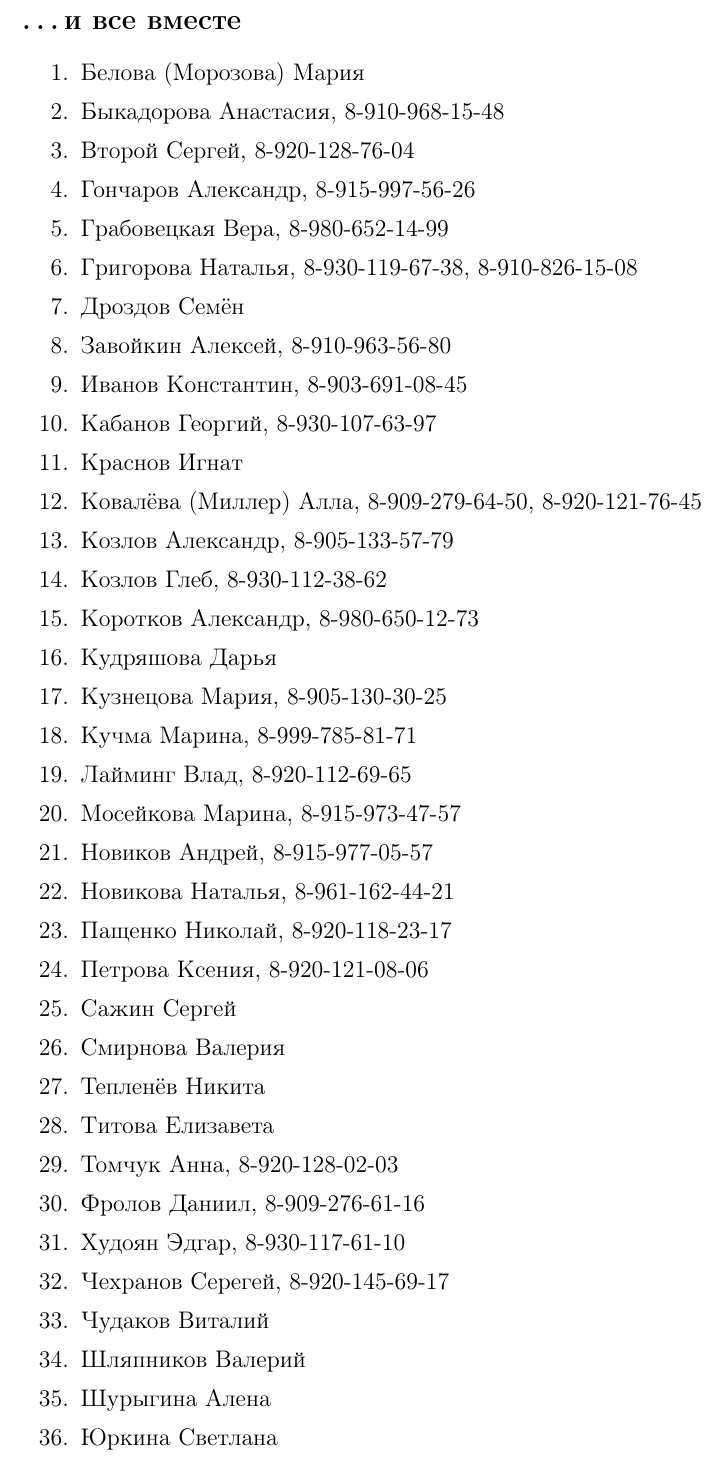
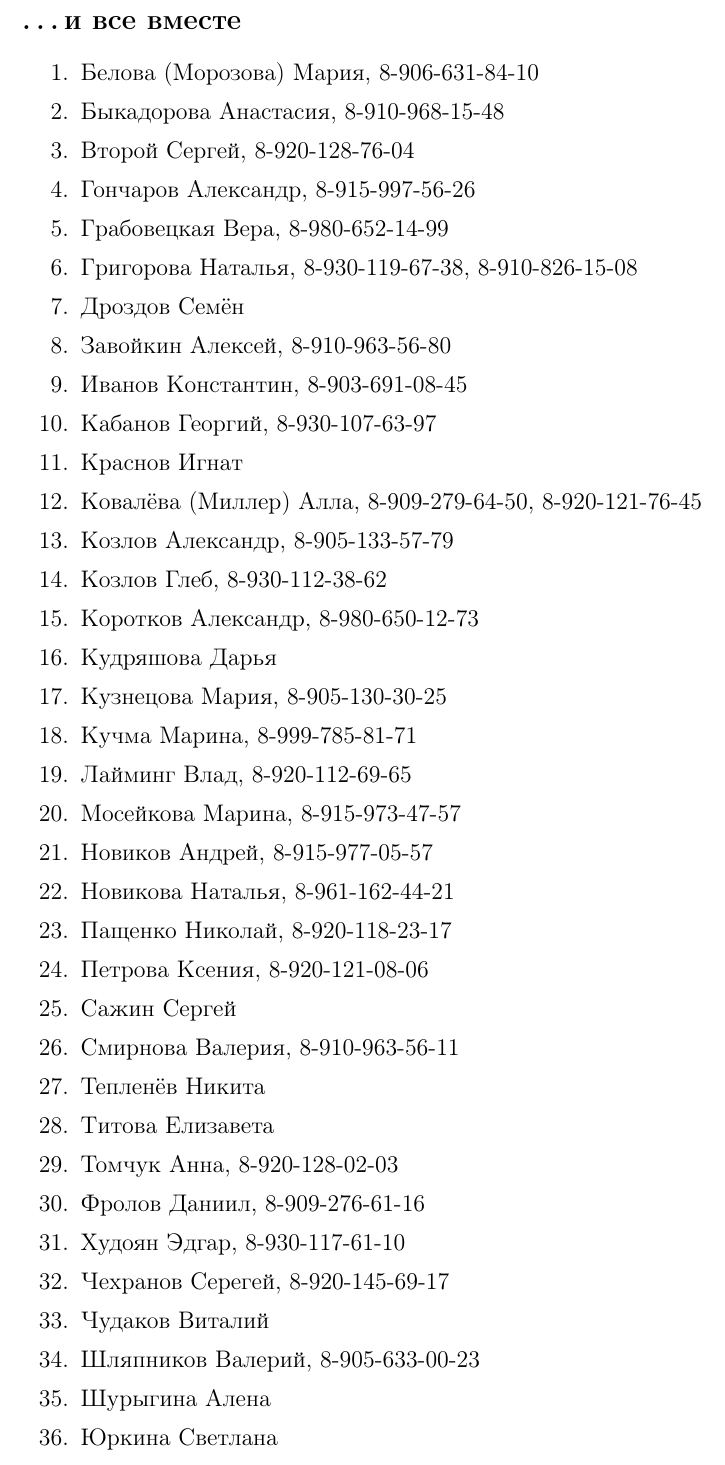
Before and after one commit to Chester94/Dedication2016, a LaTeX document (organizers/organizersStandalone.tex, which reads organizers/organizersData.tex): part of page 2 of 2, cut so that both start at the same text. Compiled offline with pdfLaTeX.

Commit message:
Список телефонов обновлен

```diff
--- a/organizers/organizersData.tex
+++ b/organizers/organizersData.tex
@@ -49,7 +49,7 @@
 \newsubsection{\dots и все вместе}{\dots и все вместе}
 
 \begin{enumerate}
-\item Белова (Морозова) Мария
+\item Белова (Морозова) Мария, 8-906-631-84-10
 \item Быкадорова Анастасия, 8-910-968-15-48
 \item Второй Сергей, 8-920-128-76-04
 \item Гончаров Александр, 8-915-997-56-26
@@ -74,7 +74,7 @@
 \item Пащенко Николай, 8-920-118-23-17
 \item Петрова Ксения, 8-920-121-08-06
 \item Сажин Сергей
-\item Смирнова Валерия
+\item Смирнова Валерия, 8-910-963-56-11
 \item Тепленёв Никита
 \item Титова Елизавета
 \item Томчук Анна, 8-920-128-02-03
@@ -82,7 +82,7 @@
 \item Худоян Эдгар, 8-930-117-61-10
 \item Чехранов Серегей, 8-920-145-69-17
 \item Чудаков Виталий
-\item Шляпников Валерий
+\item Шляпников Валерий, 8-905-633-00-23
 \item Шурыгина Алена
 \item Юркина Светлана
 \end{enumerate}
```
